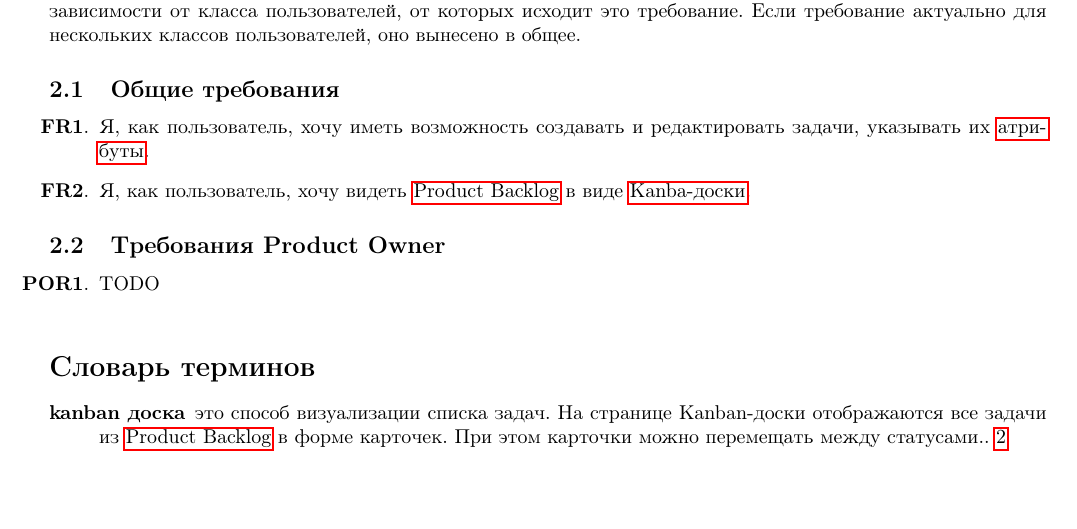
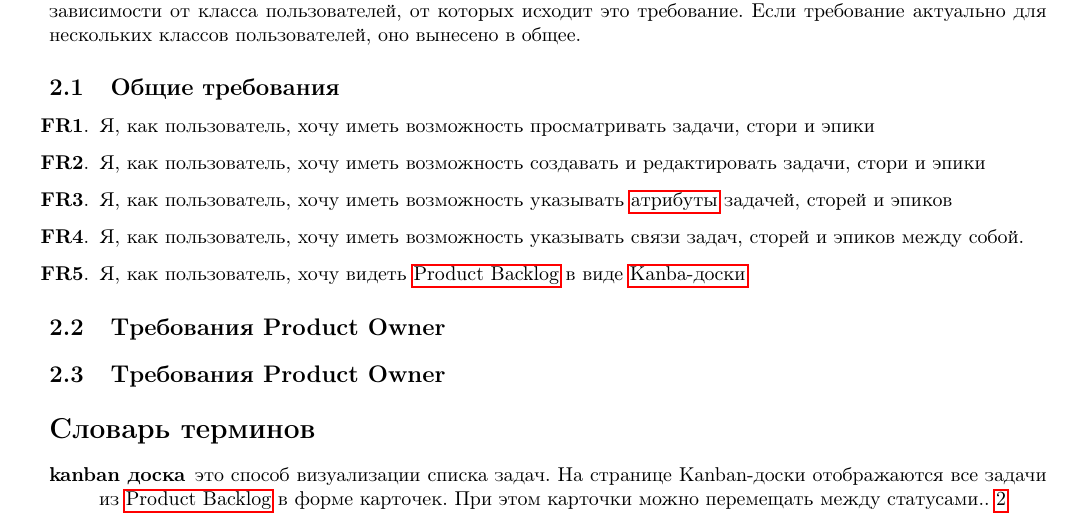
Before and after one commit to forafox/Zadachnik, a LaTeX document (srs/main.tex): part of page 2 of 3, cut so that both start at the same text, the shorter picture padded with empty space. Compiled offline with pdfLaTeX.

Commit message:
add requirements for tasks, stories and epics

```diff
--- a/srs/main.tex
+++ b/srs/main.tex
@@ -63,14 +63,21 @@
 
 \subsection{Общие требования}
 \begin{enumerate}[label=\textbf{FR\arabic*}.]
+  \item Я, как пользователь, хочу иметь возможность просматривать
+    задачи, стори и эпики
   \item Я, как пользователь, хочу иметь возможность создавать и редактировать
-    задачи, указывать их \glsdisp{task-attribute}{атрибуты}.
-  \item Я, как пользователь, хочу видеть \Gls{product-backlog} в виде \glsdisp{kanban-board}{Kanba-доски}.
+    задачи, стори и эпики
+  \item Я, как пользователь, хочу иметь возможность указывать \glsdisp{task-attribute}{атрибуты} задачей, сторей и эпиков
+  \item Я, как пользователь, хочу иметь возможность указывать связи задач, сторей и эпиков между собой.
+  \item Я, как пользователь, хочу видеть \Gls{product-backlog} в виде \glsdisp{kanban-board}{Kanba-доски}
 \end{enumerate}
 
 \subsection{Требования Product Owner}
 \begin{enumerate}[label=\textbf{POR\arabic*}.]
-  \item TODO
+\end{enumerate}
+
+\subsection{Требования Product Owner}
+\begin{enumerate}[label=\textbf{POR\arabic*}.]
 \end{enumerate}
 
 \printnoidxglossaries
```
